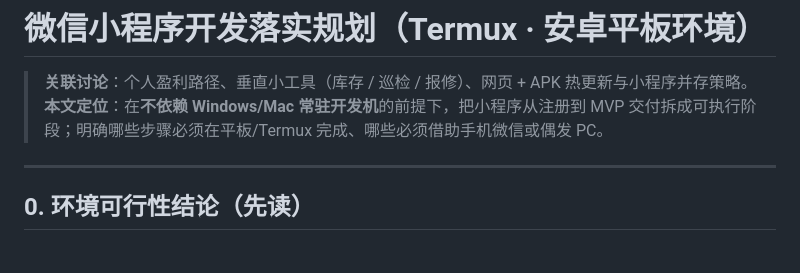
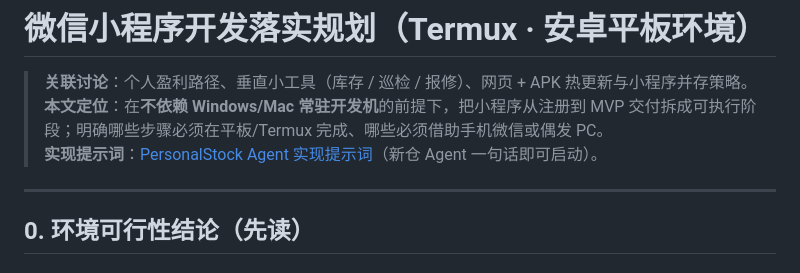
Before and after one commit to jk9988610/Talk, a Markdown page: docs/07-projects/2026-08-18-微信小程序-Termux平板开发落实规划.md, the part around the change. Drawn GitHub-style.

```diff
--- a/docs/07-projects/2026-08-18-微信小程序-Termux平板开发落实规划.md
+++ b/docs/07-projects/2026-08-18-微信小程序-Termux平板开发落实规划.md
@@ -12,6 +12,7 @@ author:
 
 > **关联讨论**：个人盈利路径、垂直小工具（库存 / 巡检 / 报修）、网页 + APK 热更新与小程序并存策略。
 > **本文定位**：在**不依赖 Windows/Mac 常驻开发机**的前提下，把小程序从注册到 MVP 交付拆成可执行阶段；明确哪些步骤必须在平板/Termux 完成、哪些必须借助手机微信或偶发 PC。
+> **实现提示词**：[PersonalStock Agent 实现提示词](2026-08-18-PersonalStock-Agent实现提示词.md)（新仓 Agent 一句话即可启动）。
 
 ---
 
```
Also changed, not shown: docs/07-projects/2026-08-18-PersonalStock-Agent实现提示词.md (added, +325 -0 lines), docs/07-projects/README.md (+1 -0 lines).
